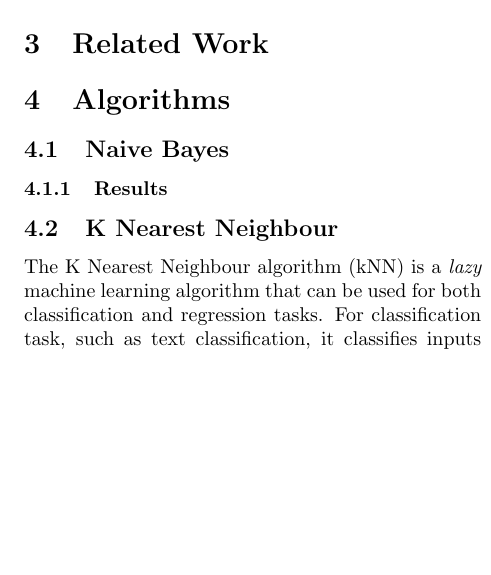
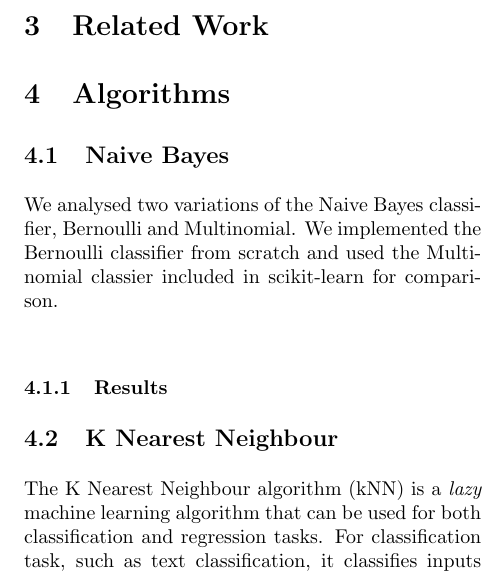
Before and after one commit to en4bz/proj2, a LaTeX document (tex/proj2.tex): part of one column of page 2 of 3, cut so that both start at the same text, the shorter picture padded with empty space. Compiled offline with pdfLaTeX.

Commit message:
Update tex.

```diff
--- a/tex/proj2.tex
+++ b/tex/proj2.tex
@@ -22,6 +22,7 @@ We explore various machine learning methods for text classification. Using a set
 
 \section{Algorithms}
 \subsection{Naive Bayes}
+We analysed two variations of the Naive Bayes classifier, Bernoulli and Multinomial. We implemented the Bernoulli classifier from scratch and used the Multinomial classier included in scikit-learn for comparison.
 \subsubsection{Results}
 \subsection{K Nearest Neighbour}
 The K Nearest Neighbour algorithm (kNN) is a \textit{lazy} machine learning algorithm that can be used for both classification and regression tasks. For classification task, such as text classification, it classifies inputs by simply finding the nearest neighbour of the input in the training set based on some metric function $d(x_i,x_j)$ and outputs the label of that nearest neighbour. One of the algorithm's main parameters is $K$, the number of neighbours to consider. In the most simplistic version of the algorithm the majority label of the K nearest neighbours is selected. More complex methods use weighting functions based on the distance of the nearest neighbours, or their relative position in terms of distances, i.e. the first nearest neighbour is weight differently than $ith$ nearest neighbour based on $i$.
```
